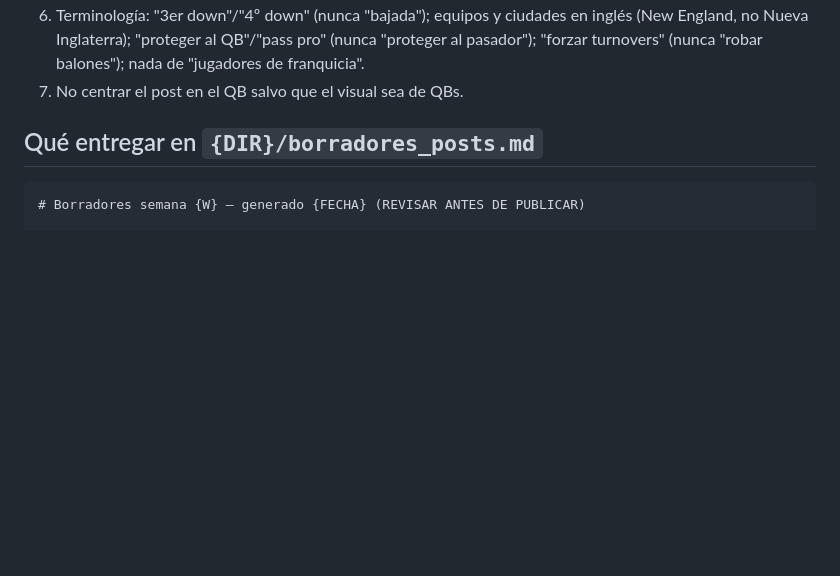
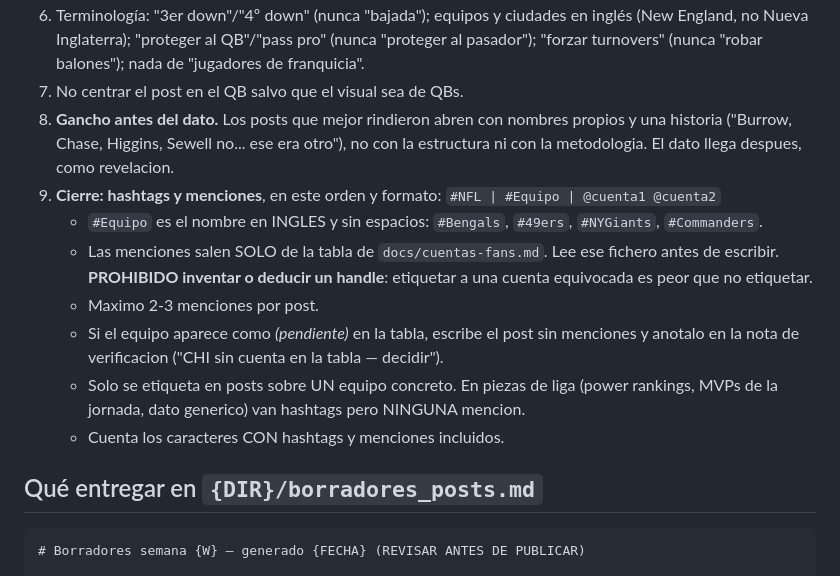
Before and after one commit to luismi1702/NFL-2025, a Markdown page: borradores_prompt.md, the part around the change. Rendered like a GitHub page; blank space fills up the shorter version.

```diff
--- a/borradores_prompt.md
+++ b/borradores_prompt.md
@@ -37,6 +37,25 @@ Y para el estilo: la sección "Posts X" de `CLAUDE.md` y `docs/post-ejemplos.md`
    (nunca "proteger al pasador"); "forzar turnovers" (nunca "robar balones");
    nada de "jugadores de franquicia".
 7. No centrar el post en el QB salvo que el visual sea de QBs.
+8. **Gancho antes del dato.** Los posts que mejor rindieron abren con nombres
+   propios y una historia ("Burrow, Chase, Higgins, Sewell no... ese era
+   otro"), no con la estructura ni con la metodologia. El dato llega despues,
+   como revelacion.
+9. **Cierre: hashtags y menciones**, en este orden y formato:
+   `#NFL | #Equipo | @cuenta1 @cuenta2`
+   - `#Equipo` es el nombre en INGLES y sin espacios: `#Bengals`, `#49ers`,
+     `#NYGiants`, `#Commanders`.
+   - Las menciones salen SOLO de la tabla de `docs/cuentas-fans.md`. Lee ese
+     fichero antes de escribir. **PROHIBIDO inventar o deducir un handle**:
+     etiquetar a una cuenta equivocada es peor que no etiquetar.
+   - Maximo 2-3 menciones por post.
+   - Si el equipo aparece como *(pendiente)* en la tabla, escribe el post sin
+     menciones y anotalo en la nota de verificacion
+     ("CHI sin cuenta en la tabla — decidir").
+   - Solo se etiqueta en posts sobre UN equipo concreto. En piezas de liga
+     (power rankings, MVPs de la jornada, dato generico) van hashtags pero
+     NINGUNA mencion.
+   - Cuenta los caracteres CON hashtags y menciones incluidos.
 
 ## Qué entregar en `{DIR}/borradores_posts.md`
 
```
Also changed, not shown: docs/cuentas-fans.md (added, +70 -0 lines).
